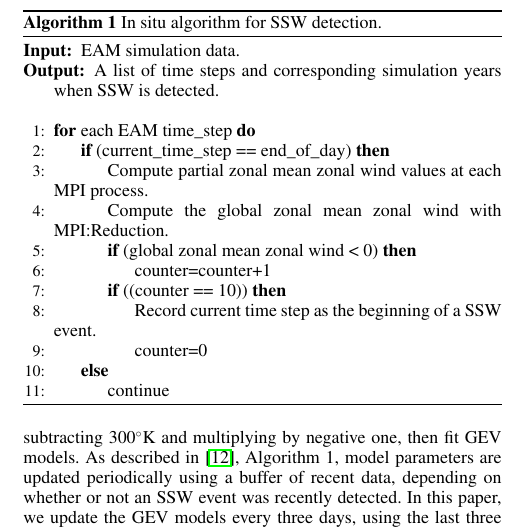
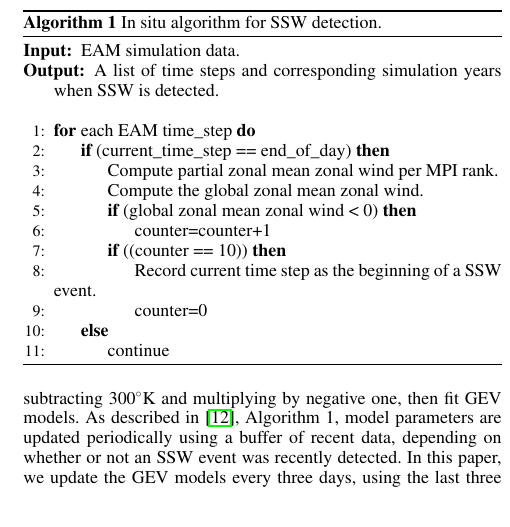
Before and after one commit to ltang85/In-Situ-data-Analysis-with-Julia-for-Climate-Simulations-at-Large-Scale, a LaTeX document (paper/paper.tex): part of one column of page 5 of 10, cut so that both start at the same text. Compiled offline with pdfLaTeX.

Commit message:
Update paper.tex

```diff
--- a/paper/paper.tex
+++ b/paper/paper.tex
@@ -210,8 +210,8 @@ Here, we briefly present the distributed SSW detection technique that we have de
 \Statex
 \For{each EAM time\_step}
   \If{(current\_time\_step == end\_of\_day)}
-    \State Compute partial zonal mean zonal wind values at each MPI process.
-    \State Compute the global zonal mean zonal wind with MPI:Reduction.
+    \State Compute partial zonal mean zonal wind per MPI rank.
+    \State Compute the global zonal mean zonal wind.
     \If{(global zonal mean zonal wind < 0)}
     \State counter=counter+1
     \EndIf
```
